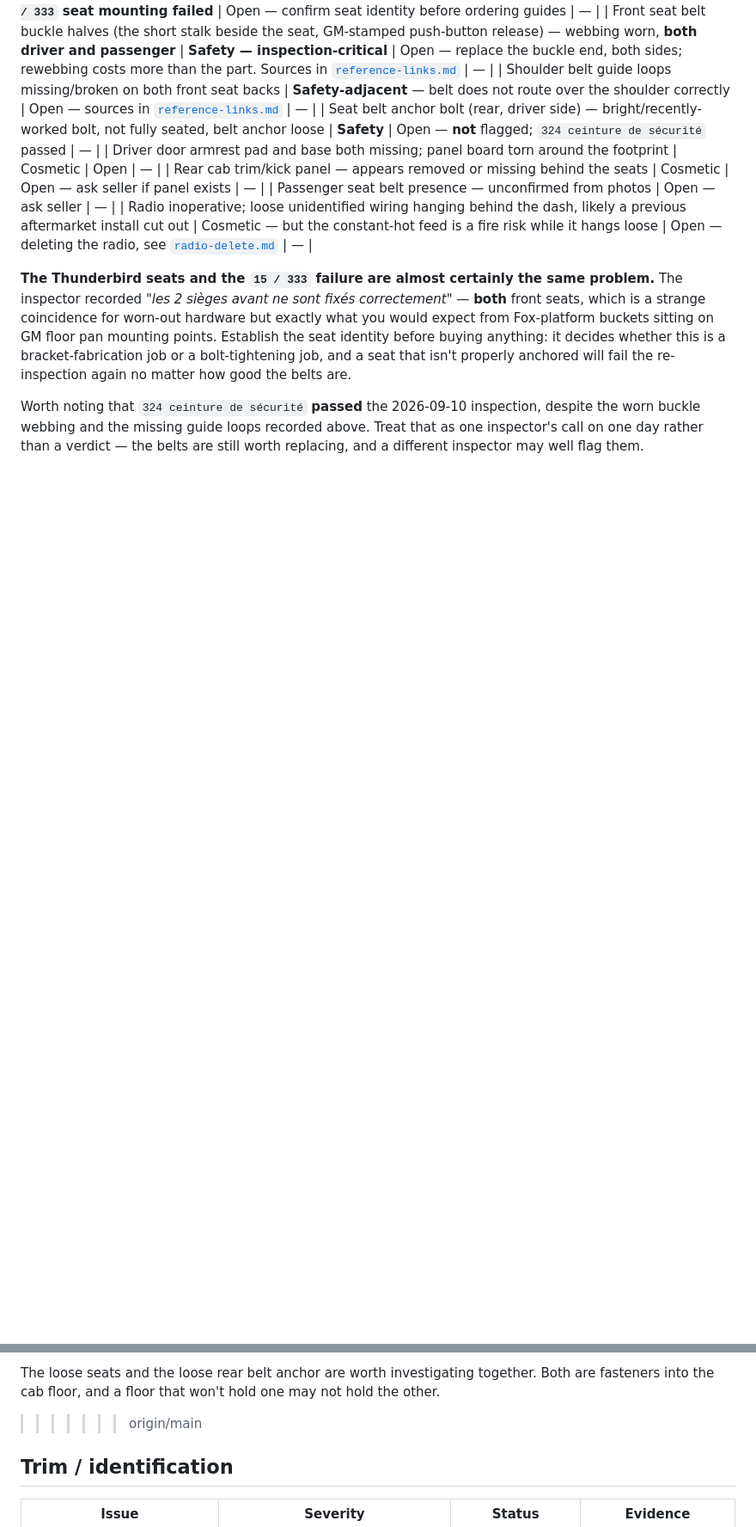
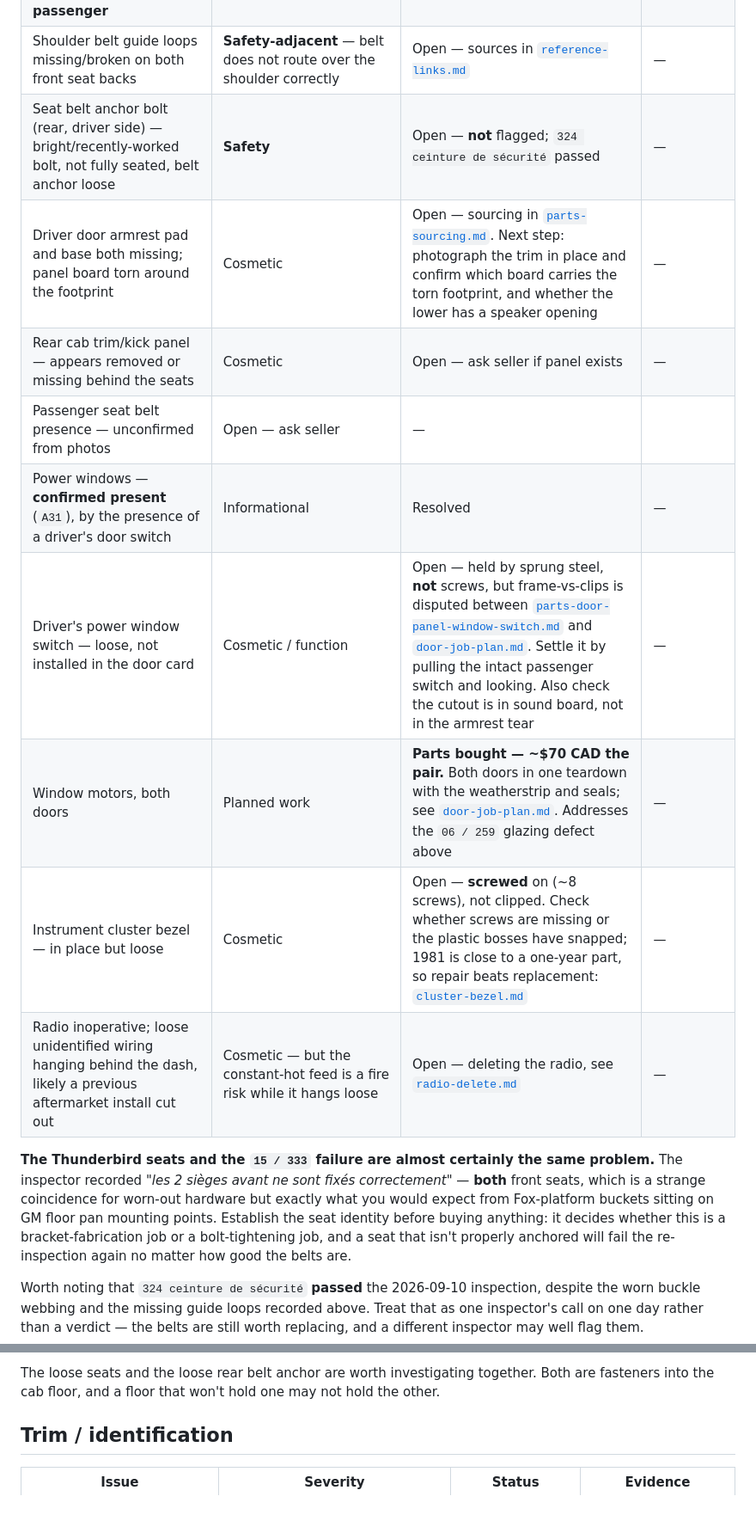
Before and after one commit to abyessof-labs/1981-gmc-caballero, a Markdown page: docs/known-issues.md, 2 parts joined by grey strips. Shown at 86% size. Drawn GitHub-style; blank space fills up the shorter version.

```diff
--- a/docs/known-issues.md
+++ b/docs/known-issues.md
@@ -153,9 +138,13 @@ differently, the answer could change. Still worth fixing on its own merits.
 | Front seat belt buckle halves (the short stalk beside the seat, GM-stamped push-button release) — webbing worn, **both driver and passenger** | **Safety — inspection-critical** | Open — replace the buckle end, both sides; rewebbing costs more than the part. Sources in [`reference-links.md`](reference-links.md#seat-belt-hardware) | — |
 | Shoulder belt guide loops missing/broken on both front seat backs | **Safety-adjacent** — belt does not route over the shoulder correctly | Open — sources in [`reference-links.md`](reference-links.md#seat-belt-hardware) | — |
 | Seat belt anchor bolt (rear, driver side) — bright/recently-worked bolt, not fully seated, belt anchor loose | **Safety** | Open — **not** flagged; `324 ceinture de sécurité` passed | — |
-| Driver door armrest pad and base both missing; panel board torn around the footprint | Cosmetic | Open | — |
+| Driver door armrest pad and base both missing; panel board torn around the footprint | Cosmetic | Open — sourcing in [`parts-sourcing.md`](parts-sourcing.md). Next step: photograph the trim in place and confirm which board carries the torn footprint, and whether the lower has a speaker opening | — |
 | Rear cab trim/kick panel — appears removed or missing behind the seats | Cosmetic | Open — ask seller if panel exists | — |
 | Passenger seat belt presence — unconfirmed from photos | Open — ask seller | — |
+| Power windows — **confirmed present** (`A31`), by the presence of a driver's door switch | Informational | Resolved | — |
+| Driver's power window switch — loose, not installed in the door card | Cosmetic / function | Open — held by sprung steel, **not** screws, but frame-vs-clips is disputed between [`parts-door-panel-window-switch.md`](parts-door-panel-window-switch.md) and [`door-job-plan.md`](door-job-plan.md). Settle it by pulling the intact passenger switch and looking. Also check the cutout is in sound board, not in the armrest tear | — |
+| Window motors, both doors | Planned work | **Parts bought — ~$70 CAD the pair.** Both doors in one teardown with the weatherstrip and seals; see [`door-job-plan.md`](door-job-plan.md). Addresses the `06 / 259` glazing defect above | — |
+| Instrument cluster bezel — in place but loose | Cosmetic | Open — **screwed** on (~8 screws), not clipped. Check whether screws are missing or the plastic bosses have snapped; 1981 is close to a one-year part, so repair beats replacement: [`cluster-bezel.md`](cluster-bezel.md) | — |
 | Radio inoperative; loose unidentified wiring hanging behind the dash, likely a previous aftermarket install cut out | Cosmetic — but the constant-hot feed is a fire risk while it hangs loose | Open — deleting the radio, see [`radio-delete.md`](radio-delete.md) | — |
 
 **The Thunderbird seats and the `15 / 333` failure are almost certainly the same problem.** The
@@ -172,7 +161,6 @@ flag them.
 
 The loose seats and the loose rear belt anchor are worth investigating together. Both are fasteners
 into the cab floor, and a floor that won't hold one may not hold the other.
->>>>>>> origin/main
 
 ## Trim / identification
 
```
Also changed, not shown: other parts of docs/known-issues.md (+1 -16 lines).
